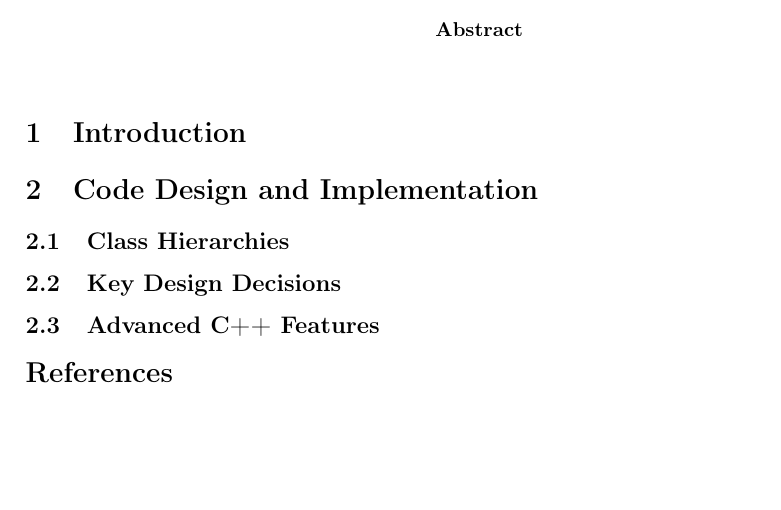
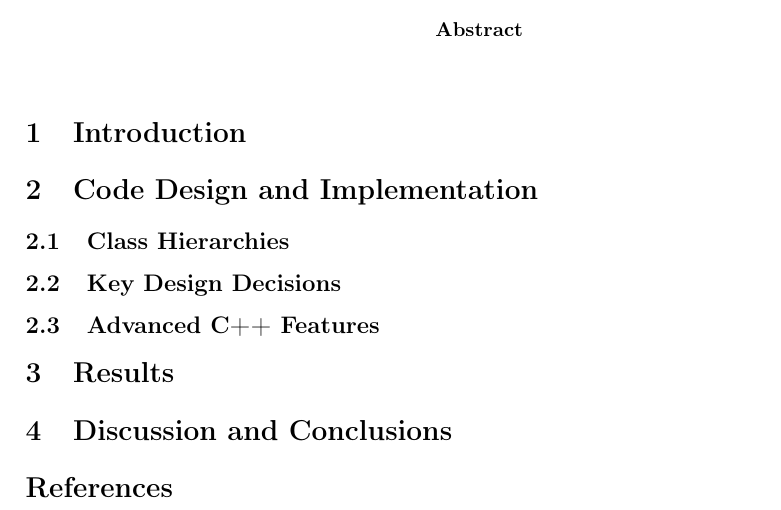
Before and after one commit to roman-lebon/project-a-particle-detector-report, a LaTeX paper (report.tex): part of the page, cut so that both start at the same text, the shorter picture padded with empty space. Compiled offline with pdfLaTeX.

Commit message:
Finished up report structure

```diff
--- a/report.tex
+++ b/report.tex
@@ -81,6 +81,39 @@
 % 3. RESULTS  -- ~15% of length (~375 words)
 % Rubric: illustrate how the code is used, including input AND output.
 
+\section{Results}
+% TODO - describe the input file particles.txt.
+% TODO - include a short excerpt of particles.txt showing the format.
+% TODO - show representative output from one or two particles.
+% TODO - include detector measurements from Tracker, Calorimeter and MuonChamber.
+% TODO - include one inference example.
+% TODO - include missing energy result, e.g. 15 MeV if this is still the final
+% output.
+% TODO - explain briefly why the output validates the design.
+
+% 4. DISCUSSION AND CONCLUSIONS  -- ~10% of length (~250 words)
+% Rubric: concrete, implementable improvements. Do not just say "add more
+% features". The challenge mark wants explicit discussion of extending YOUR
+% OWN classes and design.
+
+\section{Discussion and Conclusions}
+% TODO - summarise whether the program met the aim.
+% TODO - discuss limitations:
+% no ECAL/HCAL split, so calorimeter response is simplified;
+% tau decay products are not simulated;
+% realistic calorimeter noise is simple Gaussian noise;
+% inference logic is rule-based and could be generalised.
+% TODO - discuss concrete extensions:
+% split Calorimeter into ECAL and HCAL;
+% add tau decay products;
+% add more detailed detector resolution;
+% replace detector-name checks in inference with a more general interface.
+% TODO - explicitly mention how the class hierarchy makes these extensions
+% possible.
+
+% REFERENCES  -- not counted in word limit. Use one consistent style.
+% Add references once the prose is written.
+% CMS detector overview liekly reference
 
 \begin{thebibliography}{9}
 \end{thebibliography}
```
